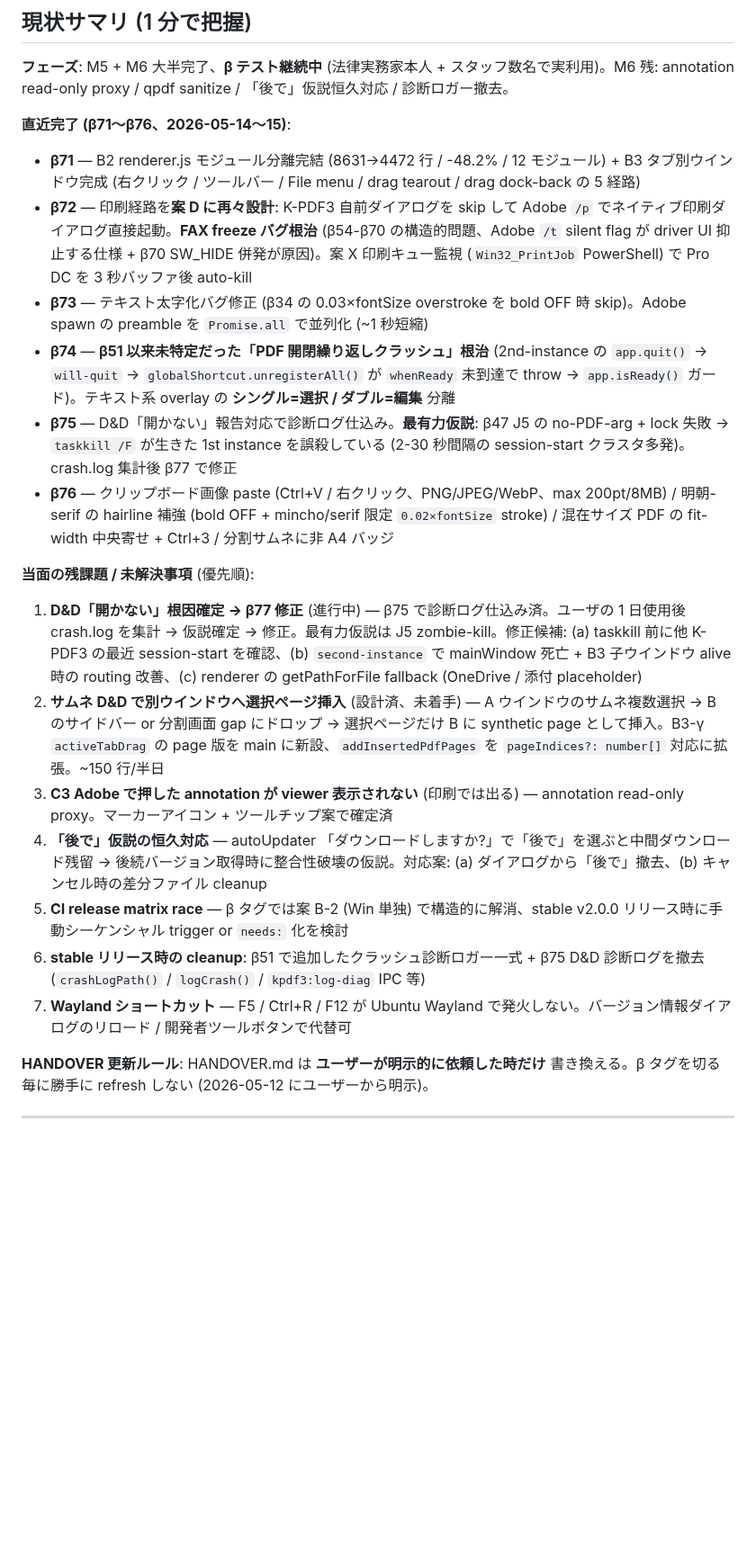
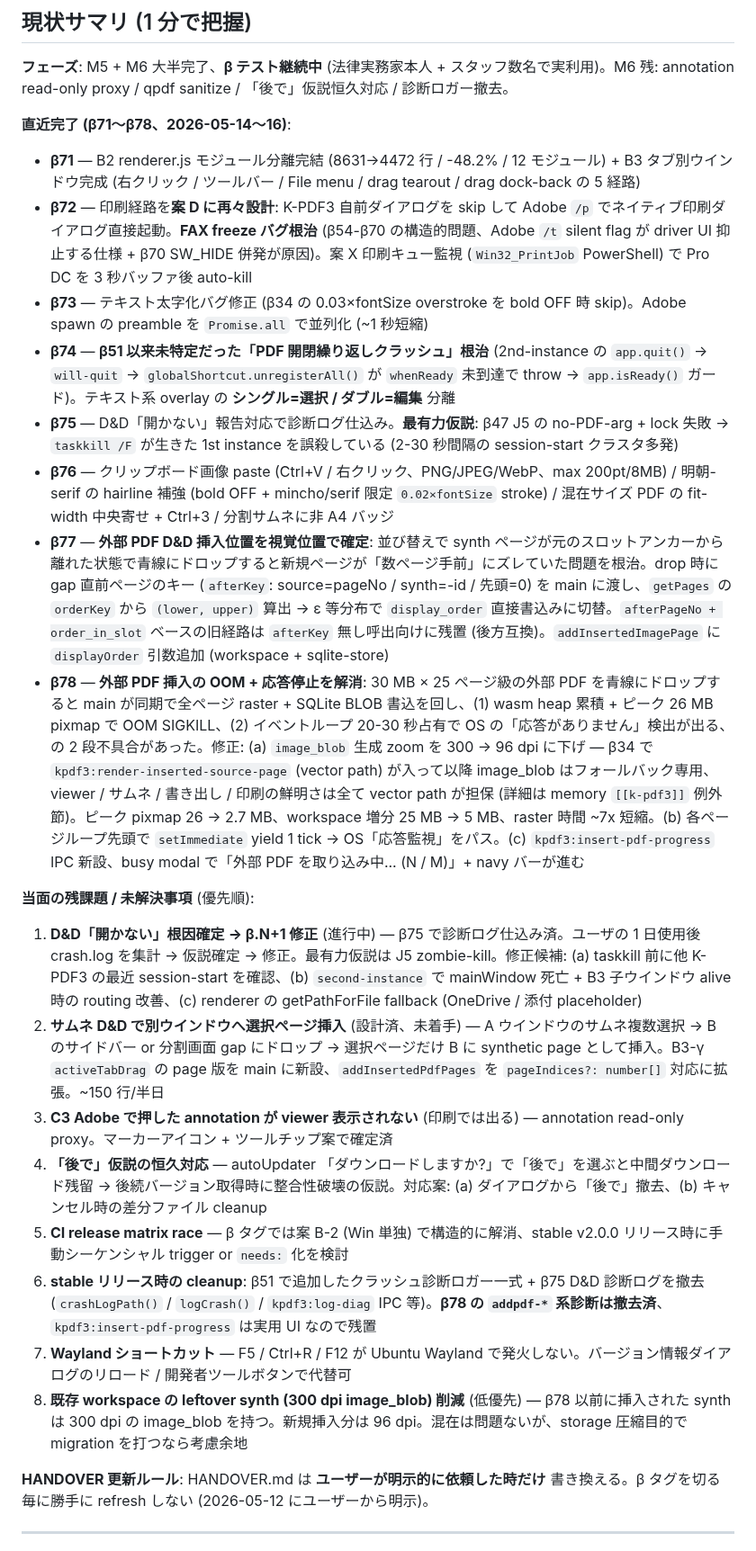
Before and after one commit to windom21-cpu/k-pdf3, a Markdown page: HANDOVER.md, the part around one of its changes. Shown at 90% size. Rendered like a GitHub page; blank space fills up the shorter version.

```diff
--- a/HANDOVER.md
+++ b/HANDOVER.md
@@ -14,23 +14,26 @@
 
 **フェーズ**: M5 + M6 大半完了、**β テスト継続中** (法律実務家本人 + スタッフ数名で実利用)。M6 残: annotation read-only proxy / qpdf sanitize / 「後で」仮説恒久対応 / 診断ロガー撤去。
 
-**直近完了 (β71〜β76、2026-05-14〜15)**:
+**直近完了 (β71〜β78、2026-05-14〜16)**:
 - **β71** — B2 renderer.js モジュール分離完結 (8631→4472 行 / -48.2% / 12 モジュール) + B3 タブ別ウインドウ完成 (右クリック / ツールバー / File menu / drag tearout / drag dock-back の 5 経路)
 - **β72** — 印刷経路を**案 D に再々設計**: K-PDF3 自前ダイアログを skip して Adobe `/p` でネイティブ印刷ダイアログ直接起動。**FAX freeze バグ根治** (β54-β70 の構造的問題、Adobe `/t` silent flag が driver UI 抑止する仕様 + β70 SW_HIDE 併発が原因)。案 X 印刷キュー監視 (`Win32_PrintJob` PowerShell) で Pro DC を 3 秒バッファ後 auto-kill
 - **β73** — テキスト太字化バグ修正 (β34 の 0.03×fontSize overstroke を bold OFF 時 skip)。Adobe spawn の preamble を `Promise.all` で並列化 (~1 秒短縮)
 - **β74** — **β51 以来未特定だった「PDF 開閉繰り返しクラッシュ」根治** (2nd-instance の `app.quit()` → `will-quit` → `globalShortcut.unregisterAll()` が `whenReady` 未到達で throw → `app.isReady()` ガード)。テキスト系 overlay の **シングル=選択 / ダブル=編集** 分離
-- **β75** — D&D「開かない」報告対応で診断ログ仕込み。**最有力仮説**: β47 J5 の no-PDF-arg + lock 失敗 → `taskkill /F` が生きた 1st instance を誤殺している (2-30 秒間隔の session-start クラスタ多発)。crash.log 集計後 β77 で修正
+- **β75** — D&D「開かない」報告対応で診断ログ仕込み。**最有力仮説**: β47 J5 の no-PDF-arg + lock 失敗 → `taskkill /F` が生きた 1st instance を誤殺している (2-30 秒間隔の session-start クラスタ多発)
 - **β76** — クリップボード画像 paste (Ctrl+V / 右クリック、PNG/JPEG/WebP、max 200pt/8MB) / 明朝-serif の hairline 補強 (bold OFF + mincho/serif 限定 `0.02×fontSize` stroke) / 混在サイズ PDF の fit-width 中央寄せ + Ctrl+3 / 分割サムネに非 A4 バッジ
+- **β77** — **外部 PDF D&D 挿入位置を視覚位置で確定**: 並び替えで synth ページが元のスロットアンカーから離れた状態で青線にドロップすると新規ページが「数ページ手前」にズレていた問題を根治。drop 時に gap 直前ページのキー (`afterKey`: source=pageNo / synth=-id / 先頭=0) を main に渡し、`getPages` の `orderKey` から `(lower, upper)` 算出 → ε 等分布で `display_order` 直接書込みに切替。`afterPageNo + order_in_slot` ベースの旧経路は `afterKey` 無し呼出向けに残置 (後方互換)。`addInsertedImagePage` に `displayOrder` 引数追加 (workspace + sqlite-store)
+- **β78** — **外部 PDF 挿入の OOM + 応答停止を解消**: 30 MB × 25 ページ級の外部 PDF を青線にドロップすると main が同期で全ページ raster + SQLite BLOB 書込を回し、(1) wasm heap 累積 + ピーク 26 MB pixmap で OOM SIGKILL、(2) イベントループ 20-30 秒占有で OS の「応答がありません」検出が出る、の 2 段不具合があった。修正: (a) `image_blob` 生成 zoom を 300 → 96 dpi に下げ — β34 で `kpdf3:render-inserted-source-page` (vector path) が入って以降 image_blob はフォールバック専用、viewer / サムネ / 書き出し / 印刷の鮮明さは全て vector path が担保 (詳細は memory `[[k-pdf3]]` 例外節)。ピーク pixmap 26 → 2.7 MB、workspace 増分 25 MB → 5 MB、raster 時間 ~7x 短縮。(b) 各ページループ先頭で `setImmediate` yield 1 tick → OS「応答監視」をパス。(c) `kpdf3:insert-pdf-progress` IPC 新設、busy modal で「外部 PDF を取り込み中... (N / M)」+ navy バーが進む
 
 **当面の残課題 / 未解決事項** (優先順):
 
-1. **D&D「開かない」根因確定 → β77 修正** (進行中) — β75 で診断ログ仕込み済。ユーザの 1 日使用後 crash.log を集計 → 仮説確定 → 修正。最有力仮説は J5 zombie-kill。修正候補: (a) taskkill 前に他 K-PDF3 の最近 session-start を確認、(b) `second-instance` で mainWindow 死亡 + B3 子ウインドウ alive 時の routing 改善、(c) renderer の getPathForFile fallback (OneDrive / 添付 placeholder)
+1. **D&D「開かない」根因確定 → β.N+1 修正** (進行中) — β75 で診断ログ仕込み済。ユーザの 1 日使用後 crash.log を集計 → 仮説確定 → 修正。最有力仮説は J5 zombie-kill。修正候補: (a) taskkill 前に他 K-PDF3 の最近 session-start を確認、(b) `second-instance` で mainWindow 死亡 + B3 子ウインドウ alive 時の routing 改善、(c) renderer の getPathForFile fallback (OneDrive / 添付 placeholder)
 2. **サムネ D&D で別ウインドウへ選択ページ挿入** (設計済、未着手) — A ウインドウのサムネ複数選択 → B のサイドバー or 分割画面 gap にドロップ → 選択ページだけ B に synthetic page として挿入。B3-γ `activeTabDrag` の page 版を main に新設、`addInsertedPdfPages` を `pageIndices?: number[]` 対応に拡張。~150 行/半日
 3. **C3 Adobe で押した annotation が viewer 表示されない** (印刷では出る) — annotation read-only proxy。マーカーアイコン + ツールチップ案で確定済
 4. **「後で」仮説の恒久対応** — autoUpdater 「ダウンロードしますか?」で「後で」を選ぶと中間ダウンロード残留 → 後続バージョン取得時に整合性破壊の仮説。対応案: (a) ダイアログから「後で」撤去、(b) キャンセル時の差分ファイル cleanup
 5. **CI release matrix race** — β タグでは案 B-2 (Win 単独) で構造的に解消、stable v2.0.0 リリース時に手動シーケンシャル trigger or `needs:` 化を検討
-6. **stable リリース時の cleanup**: β51 で追加したクラッシュ診断ロガー一式 + β75 D&D 診断ログを撤去 (`crashLogPath()` / `logCrash()` / `kpdf3:log-diag` IPC 等)
+6. **stable リリース時の cleanup**: β51 で追加したクラッシュ診断ロガー一式 + β75 D&D 診断ログを撤去 (`crashLogPath()` / `logCrash()` / `kpdf3:log-diag` IPC 等)。**β78 の `addpdf-*` 系診断は撤去済**、`kpdf3:insert-pdf-progress` は実用 UI なので残置
 7. **Wayland ショートカット** — F5 / Ctrl+R / F12 が Ubuntu Wayland で発火しない。バージョン情報ダイアログのリロード / 開発者ツールボタンで代替可
+8. **既存 workspace の leftover synth (300 dpi image_blob) 削減** (低優先) — β78 以前に挿入された synth は 300 dpi の image_blob を持つ。新規挿入分は 96 dpi。混在は問題ないが、storage 圧縮目的で migration を打つなら考慮余地
 
 **HANDOVER 更新ルール**: HANDOVER.md は **ユーザーが明示的に依頼した時だけ** 書き換える。β タグを切る毎に勝手に refresh しない (2026-05-12 にユーザーから明示)。
 
```
Also changed, not shown: other parts of HANDOVER.md (+5 -3 lines).
